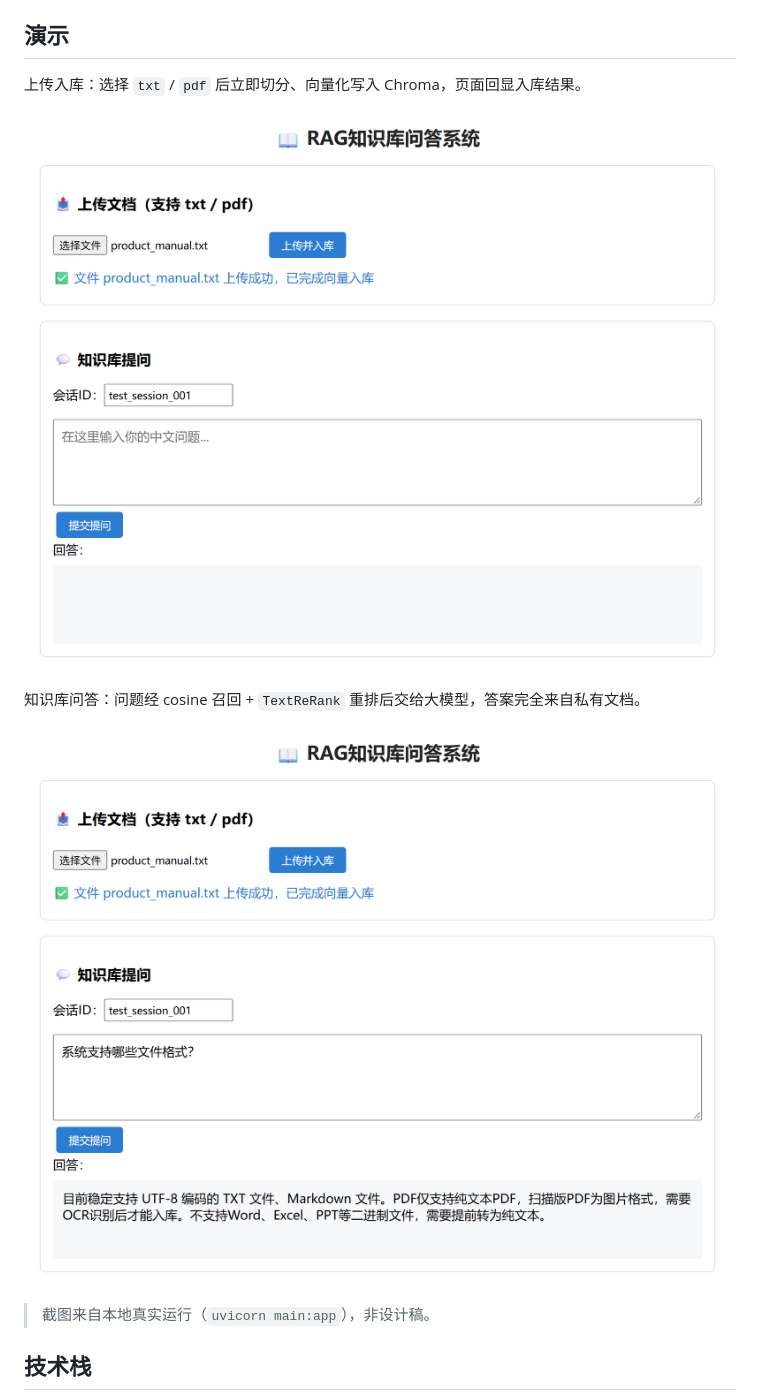
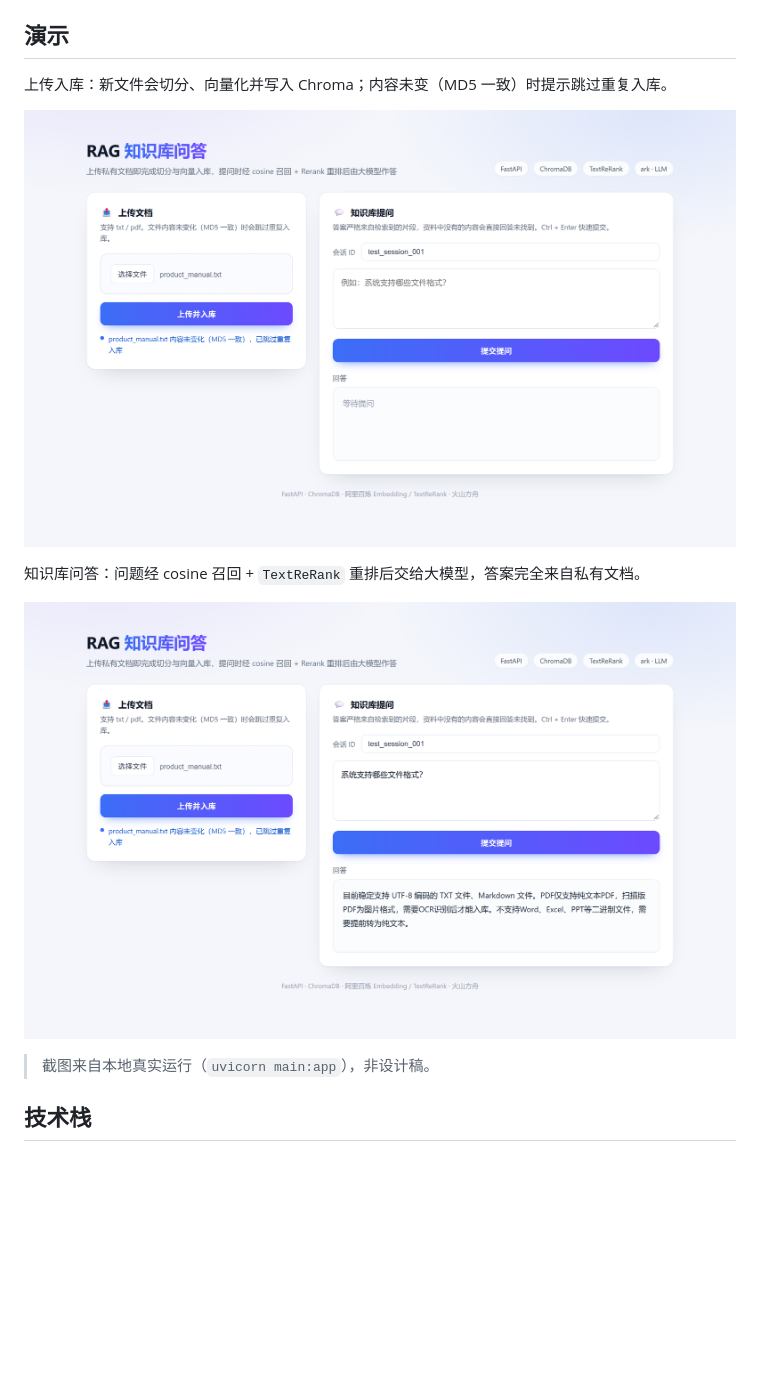
Before and after one commit to xuanruiqing/rag-knowledge-base, a Markdown page: README.md, the part around the change. Drawn GitHub-style; pictures changed too: docs/demo-qa.png, docs/demo-upload.png; blank space fills up the shorter version.

```diff
--- a/README.md
+++ b/README.md
@@ -13,7 +13,7 @@
 
 ## 演示
 
-上传入库：选择 `txt` / `pdf` 后立即切分、向量化写入 Chroma，页面回显入库结果。
+上传入库：新文件会切分、向量化并写入 Chroma；内容未变（MD5 一致）时提示跳过重复入库。
 
 ![上传入库](docs/demo-upload.png)
 
```
Also changed, not shown: 2 other files.
